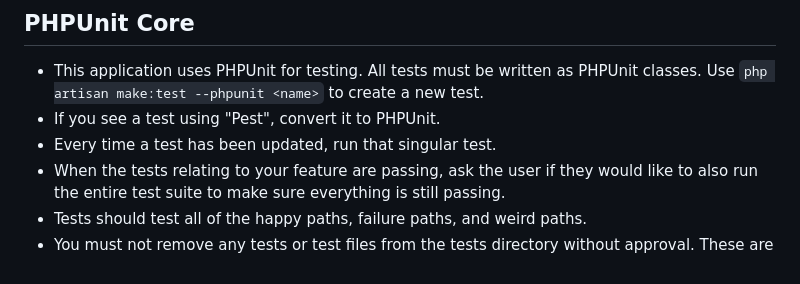
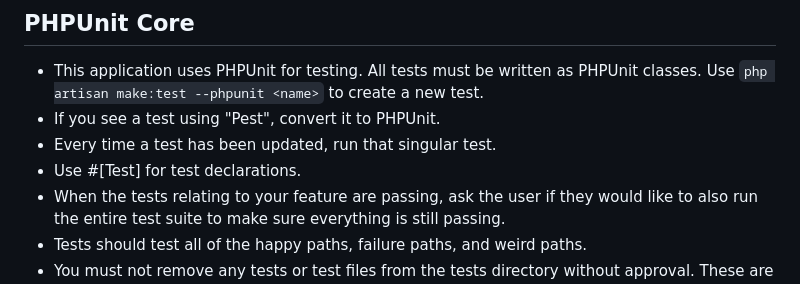
Before and after one commit to theihasan/ict-tutor, a Markdown page: AGENTS.md, the part around the change. Rendered like a GitHub page.

Commit message:
update rule

```diff
--- a/AGENTS.md
+++ b/AGENTS.md
@@ -389,6 +389,7 @@ document.addEventListener('livewire:init', function () {
 - This application uses PHPUnit for testing. All tests must be written as PHPUnit classes. Use `php artisan make:test --phpunit <name>` to create a new test.
 - If you see a test using "Pest", convert it to PHPUnit.
 - Every time a test has been updated, run that singular test.
+- Use #[Test] for test declarations.
 - When the tests relating to your feature are passing, ask the user if they would like to also run the entire test suite to make sure everything is still passing.
 - Tests should test all of the happy paths, failure paths, and weird paths.
 - You must not remove any tests or test files from the tests directory without approval. These are not temporary or helper files, these are core to the application.
```
